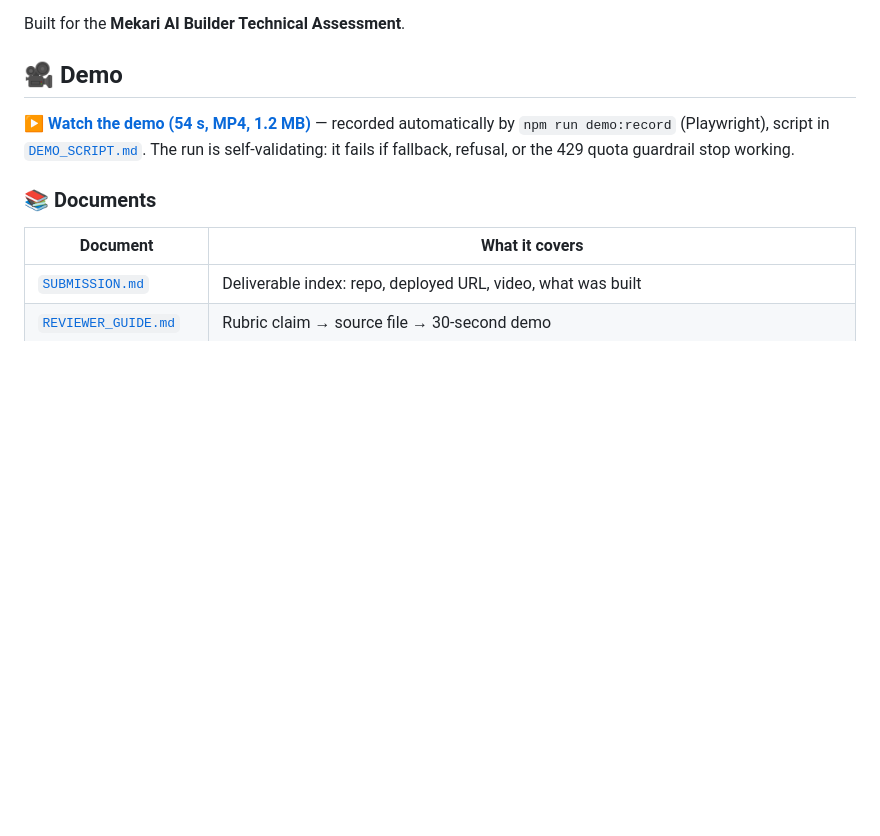
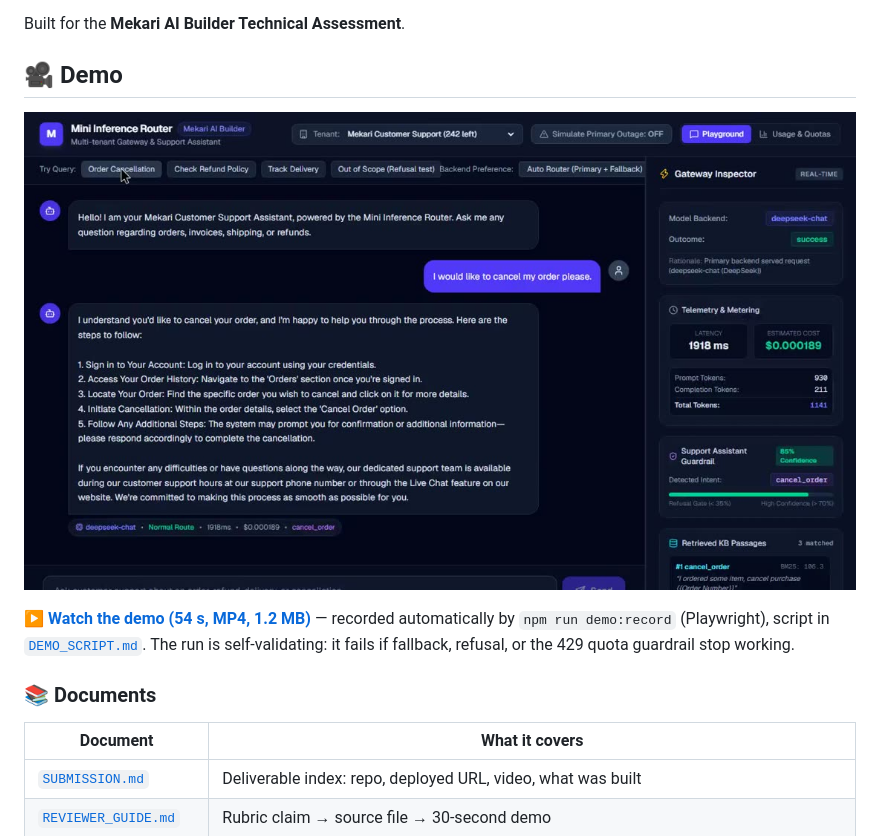
Before and after one commit to rizkiawanAldo/mekari, a Markdown page: README.md, the part around the change. Drawn GitHub-style; pictures changed too: demo/demo-preview.jpg (added); blank space fills up the shorter version.

Commit message:
docs: add clickable demo preview thumbnail to README

```diff
--- a/README.md
+++ b/README.md
@@ -5,6 +5,8 @@ An intelligent, multi-tenant LLM gateway and customer support assistant engineer
 Built for the **Mekari AI Builder Technical Assessment**.
 
 ## 🎥 Demo
+
+[![Demo preview — chat playground with the live routing inspector](./demo/demo-preview.jpg)](./demo/demo.mp4)
 
 **[▶ Watch the demo (54 s, MP4, 1.2 MB)](./demo/demo.mp4)** — recorded automatically
 by `npm run demo:record` (Playwright), script in [`DEMO_SCRIPT.md`](./DEMO_SCRIPT.md).
```
